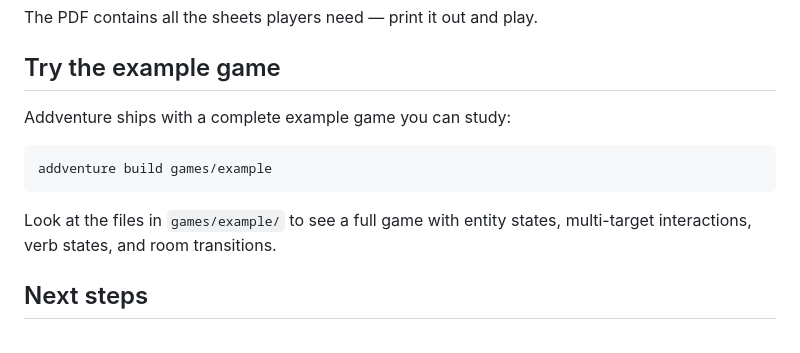
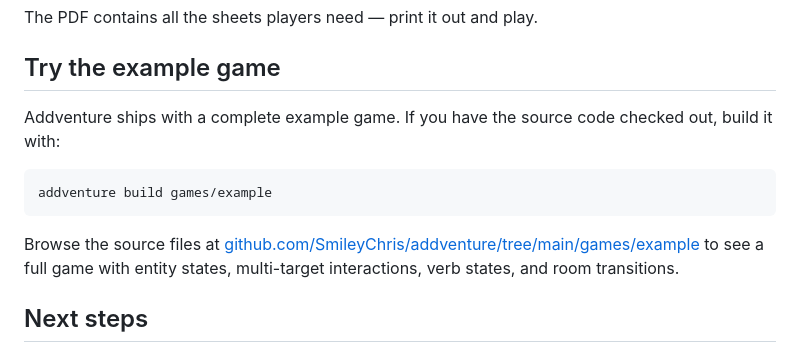
Before and after one commit to SmileyChris/addventure, a Markdown page: docs/getting-started.md, the part around the change. GitHub-like rendering.

Commit message:
docs: link example game to GitHub, clarify source checkout required

````diff
--- a/docs/getting-started.md
+++ b/docs/getting-started.md
@@ -120,13 +120,13 @@ The PDF contains all the sheets players need — print it out and play.
 
 ## Try the example game
 
-Addventure ships with a complete example game you can study:
+Addventure ships with a complete example game. If you have the source code checked out, build it with:
 
 ```bash
 addventure build games/example
 ```
 
-Look at the files in `games/example/` to see a full game with entity states, multi-target interactions, verb states, and room transitions.
+Browse the source files at [github.com/SmileyChris/addventure/tree/main/games/example](https://github.com/SmileyChris/addventure/tree/main/games/example) to see a full game with entity states, multi-target interactions, verb states, and room transitions.
 
 ## Next steps
 
````
Also changed, not shown: docs/advanced.md (+1 -1 lines).
